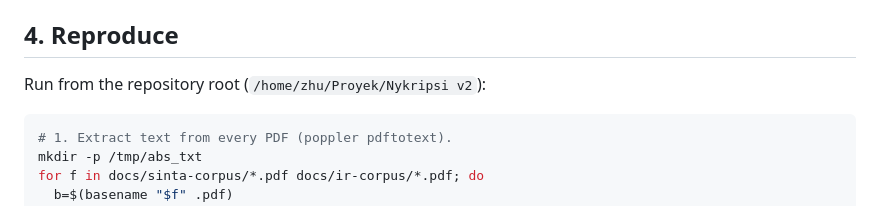
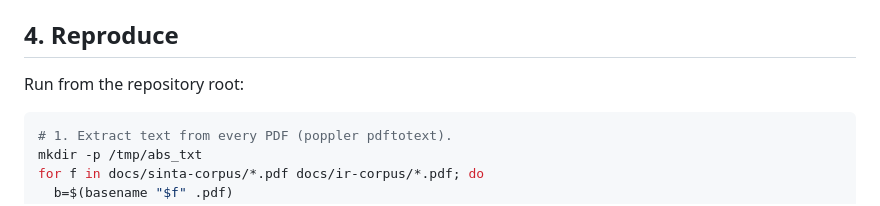
Before and after one commit to rqquiem/nykripsi, a Markdown page: docs/abstrak-corpus-stats.md, the part around the change. Drawn GitHub-style.

Commit message:
Replace machine-specific absolute paths with generic repo-root wording

````diff
--- a/docs/abstrak-corpus-stats.md
+++ b/docs/abstrak-corpus-stats.md
@@ -165,7 +165,7 @@ _Note: the Sinta corpus had **no** retrieval gaps inside this task — the four
 
 ## 4. Reproduce
 
-Run from the repository root (`/home/zhu/Proyek/Nykripsi v2`):
+Run from the repository root:
 
 ```sh
 # 1. Extract text from every PDF (poppler pdftotext).
````
Also changed, not shown: docs/bab1-corpus-stats.md (+1 -1 lines).
